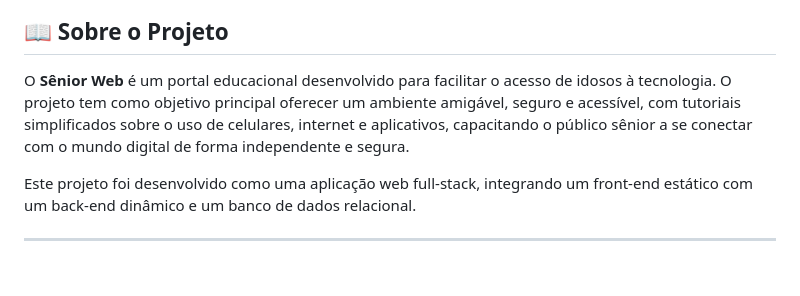
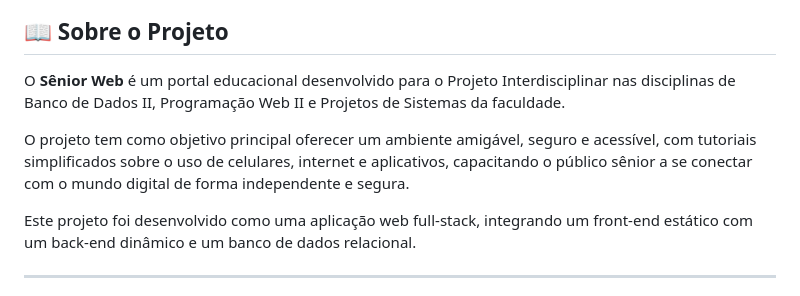
Before and after one commit to andeAraujo/Senior-Web, a Markdown page: README.md, the part around the change. GitHub-like rendering; blank space fills up the shorter version.

```diff
--- a/README.md
+++ b/README.md
@@ -4,7 +4,9 @@
 
 ## 📖 Sobre o Projeto
 
-O **Sênior Web** é um portal educacional desenvolvido para facilitar o acesso de idosos à tecnologia. O projeto tem como objetivo principal oferecer um ambiente amigável, seguro e acessível, com tutoriais simplificados sobre o uso de celulares, internet e aplicativos, capacitando o público sênior a se conectar com o mundo digital de forma independente e segura.
+O **Sênior Web** é um portal educacional desenvolvido para o Projeto Interdisciplinar nas disciplinas de Banco de Dados II, Programação Web II e Projetos de Sistemas da faculdade.
+
+O projeto tem como objetivo principal oferecer um ambiente amigável, seguro e acessível, com tutoriais simplificados sobre o uso de celulares, internet e aplicativos, capacitando o público sênior a se conectar com o mundo digital de forma independente e segura.
 
 Este projeto foi desenvolvido como uma aplicação web full-stack, integrando um front-end estático com um back-end dinâmico e um banco de dados relacional.
 
```
